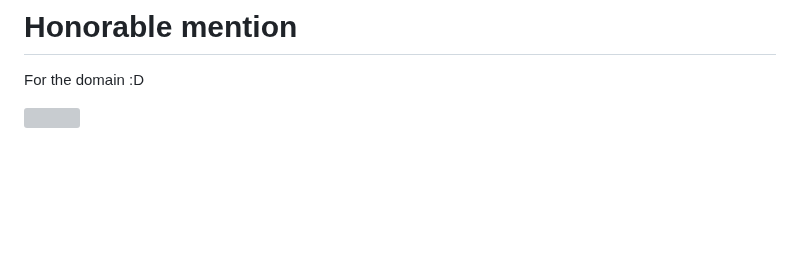
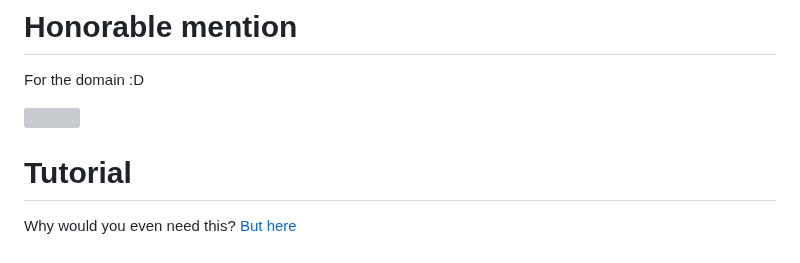
Before and after one commit to frostwebsite/frostwebsite.github.io, a Markdown page: README.md, the part around the change. GitHub-like rendering; blank space fills up the shorter version; grey boxes are pictures that could not be loaded.

```diff
--- a/README.md
+++ b/README.md
@@ -50,3 +50,7 @@ Streams from O11 portals will NOT be accepted as these go down literally way too
 For the domain :D
 
 <a href="https://gra.phite.ro"><img src="https://github.com/frostiptv/frostiptv.github.io/assets/164063937/e4ce76a7-4224-4651-9669-e7ad2fdbe2a7"></a>
+
+# Tutorial
+Why would you even need this?
+[But here](https://r.mtdv.me/frost)
```
